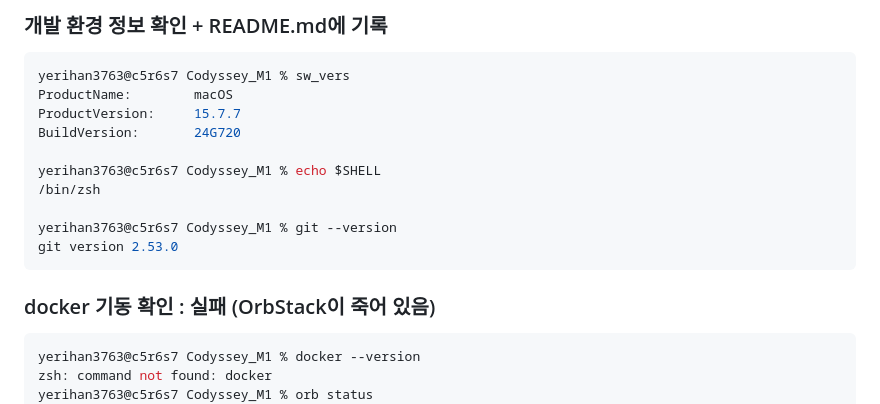
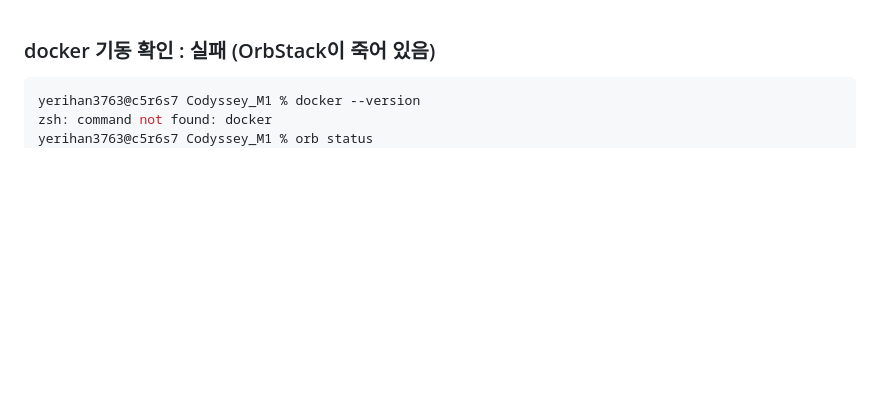
Before and after one commit to yerihanview/Codyssey_M1, a Markdown page: Log_4-2.Docker.md, the part around the change. Rendered like a GitHub page; blank space fills up the shorter version.

Commit message:
Update Log_4-2.Docker.md to remove environment info
Removed development environment information and added a note about Docker failure.

````diff
--- a/Log_4-2.Docker.md
+++ b/Log_4-2.Docker.md
@@ -1,17 +1,3 @@
-
-### 개발 환경 정보 확인 + README.md에 기록
-```css
-yerihan3763@c5r6s7 Codyssey_M1 % sw_vers
-ProductName:		macOS
-ProductVersion:		15.7.7
-BuildVersion:		24G720
-
-yerihan3763@c5r6s7 Codyssey_M1 % echo $SHELL
-/bin/zsh
-
-yerihan3763@c5r6s7 Codyssey_M1 % git --version
-git version 2.53.0
-```
 
 ### docker 기동 확인 : 실패 (OrbStack이 죽어 있음)
 ```css
````
